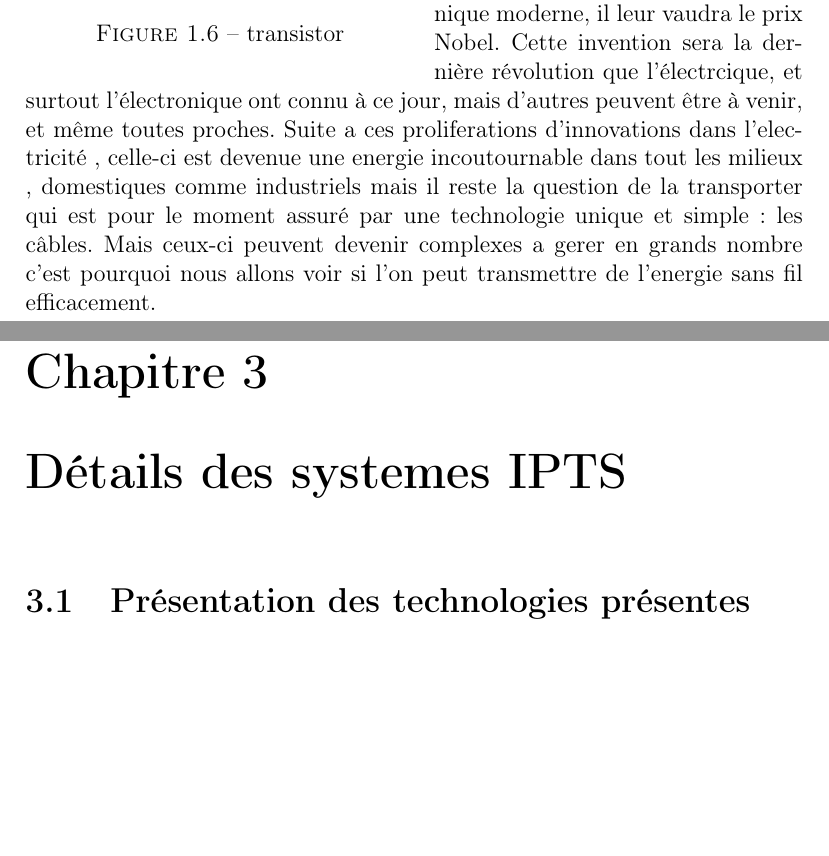
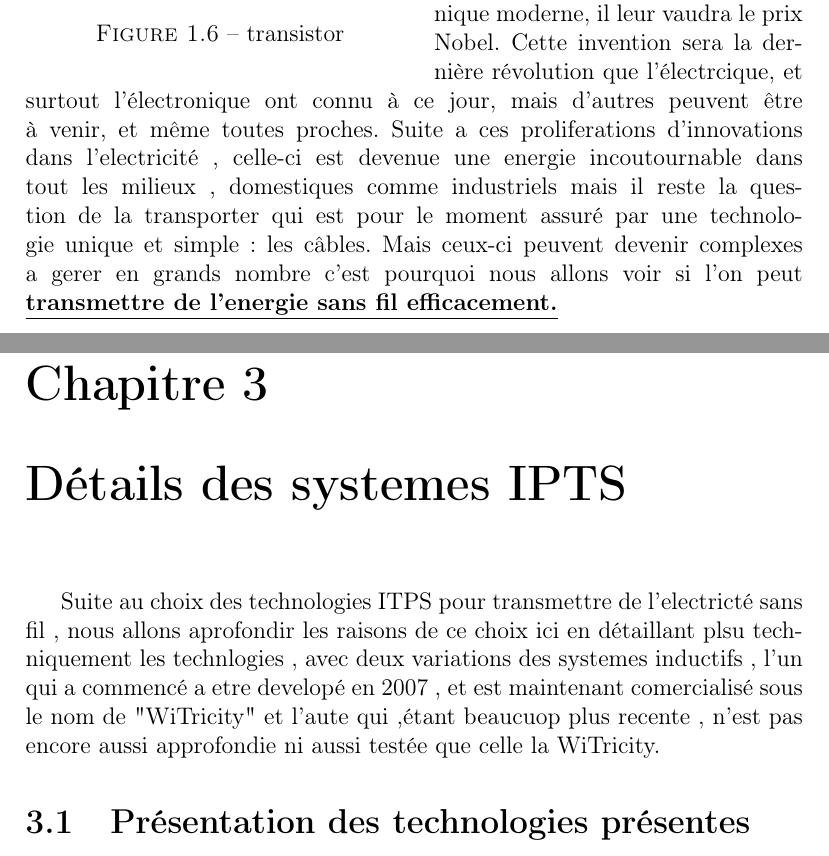
Before and after one commit to traxys/TPE, a LaTeX document (Redaction.tex): two parts of pages 8 and 15 of 20, joined at a grey line, cut so that both start at the same text, the shorter picture padded with empty space. Compiled offline with pdfLaTeX.

Commit message:
Fin de la restructuration du TPE pour etre un TPE

```diff
--- a/Redaction.tex
+++ b/Redaction.tex
@@ -109,7 +109,7 @@ Nikola Tesla (1856-1943), un ingénieur en électrique yougoslave fonde une soci
 En 1948, le transistor est mis au point par John Bardeen, walter Brattain et William Shockley dans les laboratoires de la Bell Telephone Company.
 
 Composant essentiel de l'électronique moderne, il leur vaudra le prix Nobel.
-Cette invention sera la dernière révolution que l'électrcique, et surtout l'électronique ont connu à ce jour, mais d'autres peuvent être à venir, et même toutes proches. Suite a ces proliferations d'innovations dans l'electricité , celle-ci est devenue une energie incoutournable dans tout les milieux , domestiques comme industriels mais il reste la question de la transporter qui est pour le moment assuré par une technologie unique et simple : les câbles. Mais ceux-ci peuvent devenir complexes a gerer en grands nombre c'est pourquoi nous allons voir si l'on peut transmettre de l'energie sans fil efficacement.
+Cette invention sera la dernière révolution que l'électrcique, et surtout l'électronique ont connu à ce jour, mais d'autres peuvent être à venir, et même toutes proches. Suite a ces proliferations d'innovations dans l'electricité , celle-ci est devenue une energie incoutournable dans tout les milieux , domestiques comme industriels mais il reste la question de la transporter qui est pour le moment assuré par une technologie unique et simple : les câbles. Mais ceux-ci peuvent devenir complexes a gerer en grands nombre c'est pourquoi nous allons voir si l'on peut \textbf{\underline{transmettre de l'energie sans fil efficacement.}}
 
 \chapter{Solutions techniques liées a la transmission d'electricté.}
   Comme presenté auparavant la technologie utilisée pour transmettre de l'energie electrique sont les câbles. Mais il commence il existe néanmoins il existe d'autres manieres de transmettre cette energie , notamment les systemes inductifs ou la transmission par laser et micro-ondes.
@@ -207,8 +207,8 @@ Cette technologie présente néamoins des risques étants :
 	Sans aucun doute possible la technologie actuelle n'est pas la plus pratique puisque elle impose de lourdes contraintes , étant donné que l'on en peut pas deplacer les appareils connectés au système , et que ce systeme n'est pas du tout esthetique , critére de plus en plus important maintenant. Quoique cette technologie présente deux aspects techniques importants puisuqe du a sa simplicité elle tombe potentiellement peu en panne et elle a un rendement tres important comme dit precedment. Les alternatives à cette technologie monopolisante sont de deux ordes , premierement on peut utiliser les lasers qui on un avantage énorme de distance puisque l'on pourrait les utiliser entre la terre et la lune , avec un redement assez peut dépendant de la distance , qui ne depends presque que de la reception car les cellules photovoltaïque on un rendement de l'orde de 50\%. Dans le meme ordre d'ideé on peut utiliser les micro ondes , qui ont un redement supérieur au lasers mais qui est plus lourd à installer comme precisé avant. Sachant que ces deux technologies souffrent d'une faille majuer du a la ligne de vue demandée pour qu'elles fonctionnent. La troisième technologie présentée semble etre le meilleur compromis entre distance , rendement et praticité puisuque elle ne demande pas de ligne de vue , mais possede pour l'instant un redement inférieur au autre technlogies avec l'avantage majeur d'etre sans-fil , nous allons donc détailler plus les systemes IPTS maintenant.
 
 \chapter{Détails des systemes IPTS}
+  Suite au choix des technologies ITPS pour transmettre de l'electricté sans fil , nous allons aprofondir les raisons de ce choix ici en détaillant plsu techniquement les technlogies , avec deux variations des systemes inductifs , l'un qui a commencé a etre developé en 2007 , et est maintenant comercialisé sous le nom de "WiTricity" et l'aute qui ,étant beaucuop plus recente , n'est pas encore aussi approfondie ni aussi testée que celle la WiTricity.
 \section{Présentation des technologies présentes}
-
 \subsection{Une solution IPTS efficace : Le système de couplage magnétique par résonance (CMRS) \cite{mSojal}}
 \begin{wrapfigure}{r}{0.5\textwidth}
   \begin{center}
```
Also changed, not shown: Redaction.pdf, Redaction.tex (3 more changed lines).
